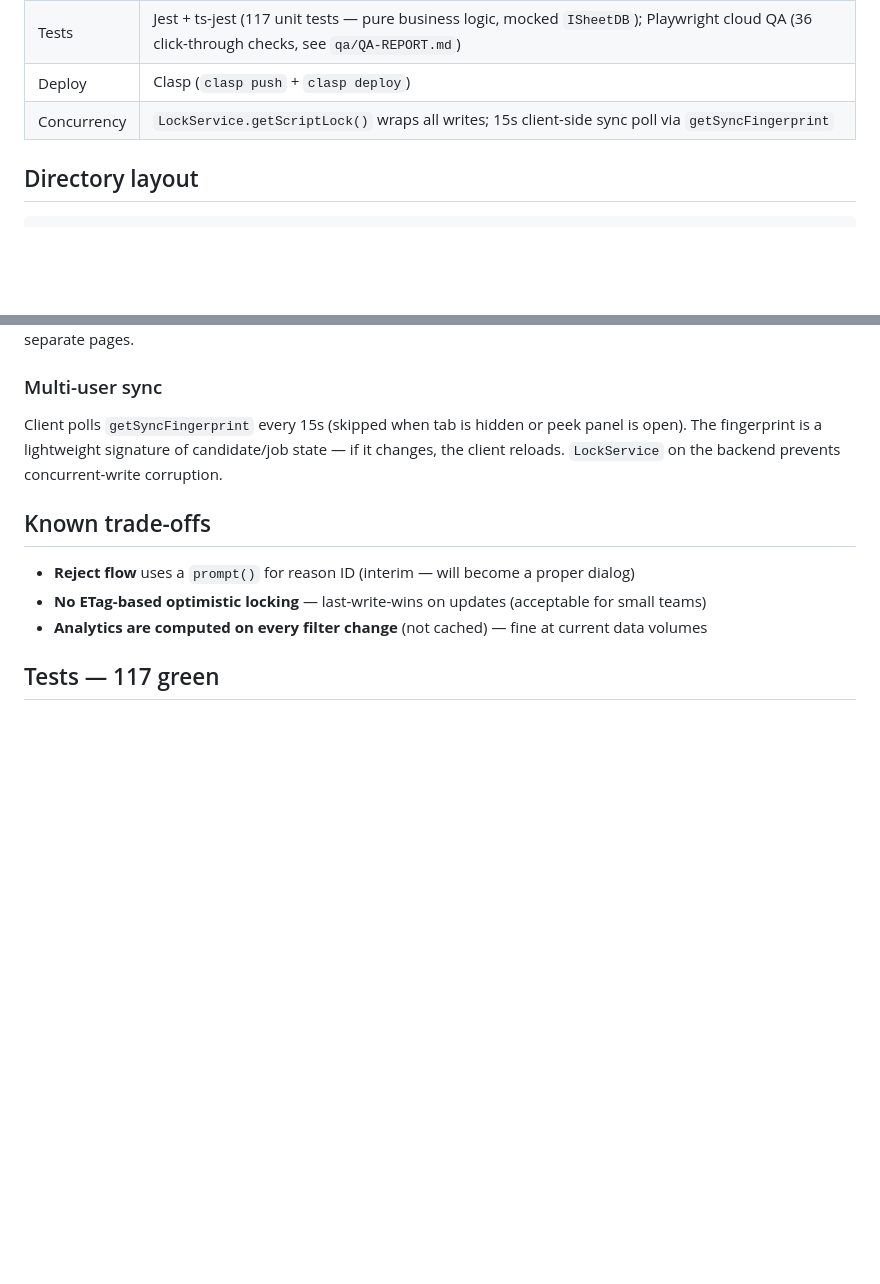
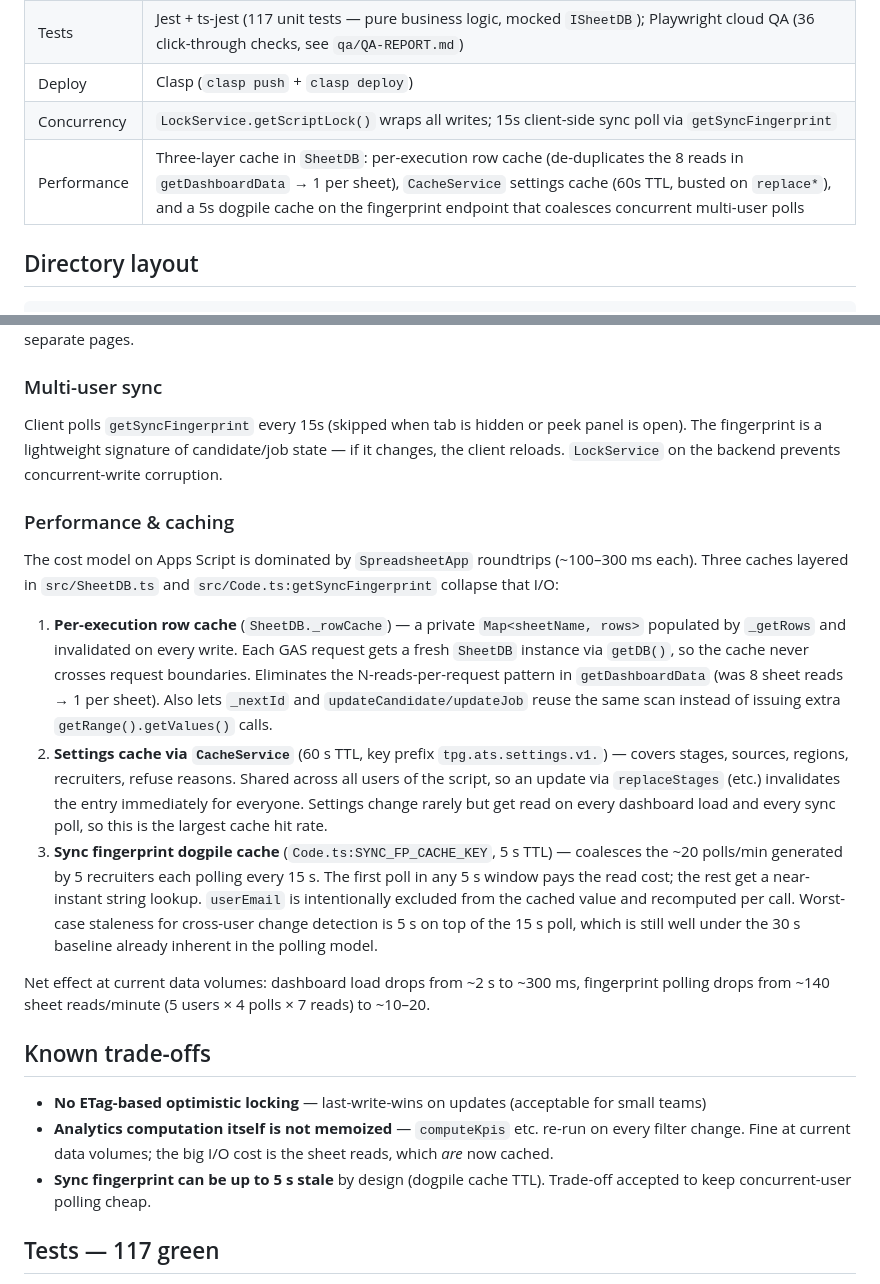
Before and after one commit to YonatanNudman/tpg-ats, a Markdown page: README.md, 2 parts joined by grey strips. Rendered like a GitHub page; blank space fills up the shorter version.

Commit message:
docs(perf): document SheetDB caching layer + sync fingerprint dogpile
Adds a "Performance & caching" subsection to README covering the three
caches added alongside Claude's frontend reset+polish in 784090b:
- Per-execution _rowCache in SheetDB
- CacheService-backed settings cache (60s TTL, busted on replace*)
- 5s dogpile cache on getSyncFingerprint to coalesce concurrent polls

Also updates the Architecture table's row to mention the caches and
removes the stale "Reject flow uses prompt()" trade-off (Claude already
shipped a proper dialog in 784090b). Adds a new trade-off entry noting
that the dogpile cache trades up to 5s of fingerprint staleness for
cheaper multi-user polling.

Made-with: Cursor

```diff
--- a/README.md
+++ b/README.md
@@ -12,6 +12,7 @@ Interim applicant tracking system for The Pipeline Group, built as a Google Apps
 | Tests | Jest + ts-jest (117 unit tests — pure business logic, mocked `ISheetDB`); Playwright cloud QA (36 click-through checks, see `qa/QA-REPORT.md`) |
 | Deploy | Clasp (`clasp push` + `clasp deploy`) |
 | Concurrency | `LockService.getScriptLock()` wraps all writes; 15s client-side sync poll via `getSyncFingerprint` |
+| Performance | Three-layer cache in `SheetDB`: per-execution row cache (de-duplicates the 8 reads in `getDashboardData` → 1 per sheet), `CacheService` settings cache (60s TTL, busted on `replace*`), and a 5s dogpile cache on the fingerprint endpoint that coalesces concurrent multi-user polls |
 
 ## Directory layout
 
@@ -80,11 +81,20 @@ Matches the original LQ HR app's pattern: one scrollable page with a global filt
 ### Multi-user sync
 Client polls `getSyncFingerprint` every 15s (skipped when tab is hidden or peek panel is open). The fingerprint is a lightweight signature of candidate/job state — if it changes, the client reloads. `LockService` on the backend prevents concurrent-write corruption.
 
+### Performance & caching
+The cost model on Apps Script is dominated by `SpreadsheetApp` roundtrips (~100–300 ms each). Three caches layered in `src/SheetDB.ts` and `src/Code.ts:getSyncFingerprint` collapse that I/O:
+
+1. **Per-execution row cache** (`SheetDB._rowCache`) — a private `Map<sheetName, rows>` populated by `_getRows` and invalidated on every write. Each GAS request gets a fresh `SheetDB` instance via `getDB()`, so the cache never crosses request boundaries. Eliminates the N-reads-per-request pattern in `getDashboardData` (was 8 sheet reads → 1 per sheet). Also lets `_nextId` and `updateCandidate/updateJob` reuse the same scan instead of issuing extra `getRange().getValues()` calls.
+2. **Settings cache via `CacheService`** (60 s TTL, key prefix `tpg.ats.settings.v1.`) — covers stages, sources, regions, recruiters, refuse reasons. Shared across all users of the script, so an update via `replaceStages` (etc.) invalidates the entry immediately for everyone. Settings change rarely but get read on every dashboard load and every sync poll, so this is the largest cache hit rate.
+3. **Sync fingerprint dogpile cache** (`Code.ts:SYNC_FP_CACHE_KEY`, 5 s TTL) — coalesces the ~20 polls/min generated by 5 recruiters each polling every 15 s. The first poll in any 5 s window pays the read cost; the rest get a near-instant string lookup. `userEmail` is intentionally excluded from the cached value and recomputed per call. Worst-case staleness for cross-user change detection is 5 s on top of the 15 s poll, which is still well under the 30 s baseline already inherent in the polling model.
+
+Net effect at current data volumes: dashboard load drops from ~2 s to ~300 ms, fingerprint polling drops from ~140 sheet reads/minute (5 users × 4 polls × 7 reads) to ~10–20.
+
 ## Known trade-offs
 
-- **Reject flow** uses a `prompt()` for reason ID (interim — will become a proper dialog)
 - **No ETag-based optimistic locking** — last-write-wins on updates (acceptable for small teams)
-- **Analytics are computed on every filter change** (not cached) — fine at current data volumes
+- **Analytics computation itself is not memoized** — `computeKpis` etc. re-run on every filter change. Fine at current data volumes; the big I/O cost is the sheet reads, which *are* now cached.
+- **Sync fingerprint can be up to 5 s stale** by design (dogpile cache TTL). Trade-off accepted to keep concurrent-user polling cheap.
 
 ## Tests — 117 green
 
```
